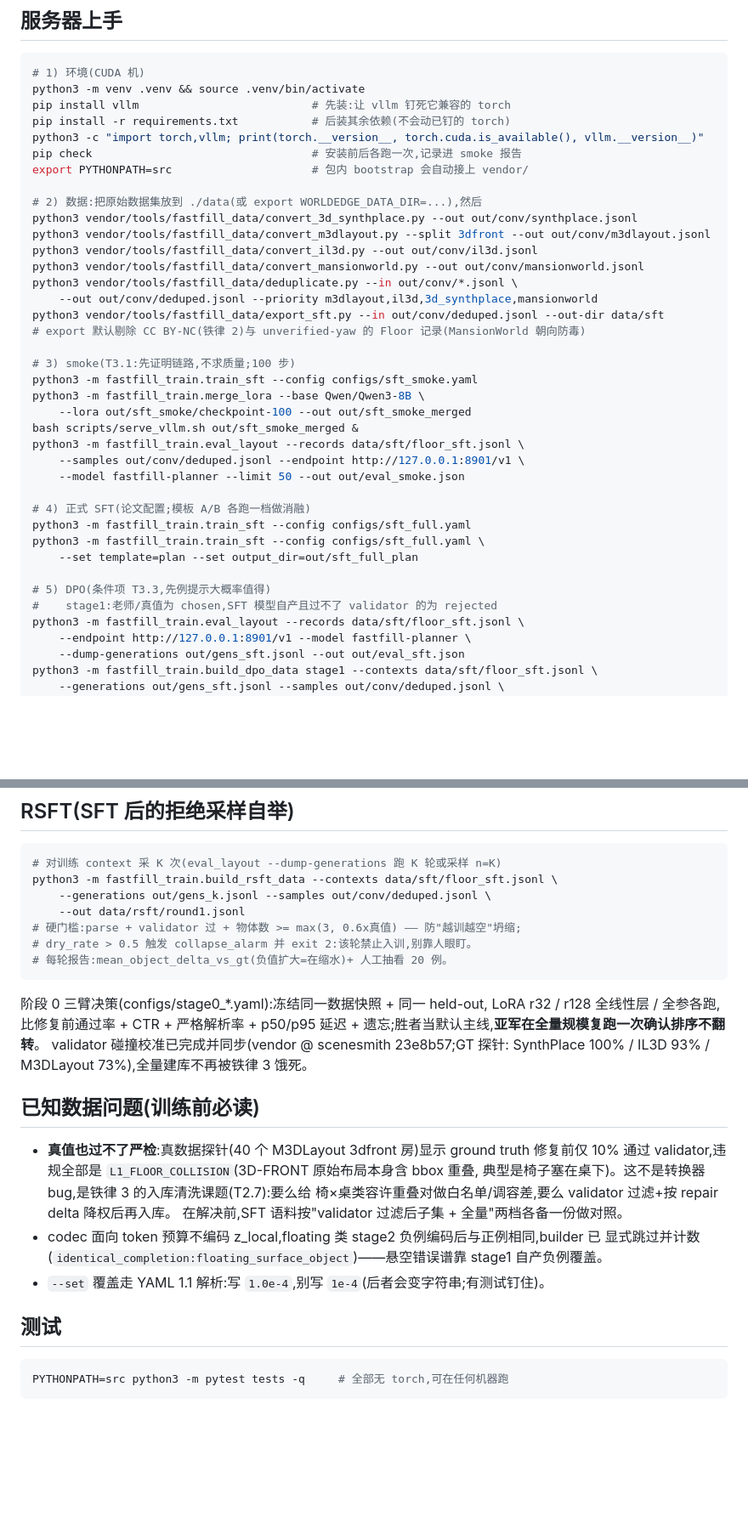
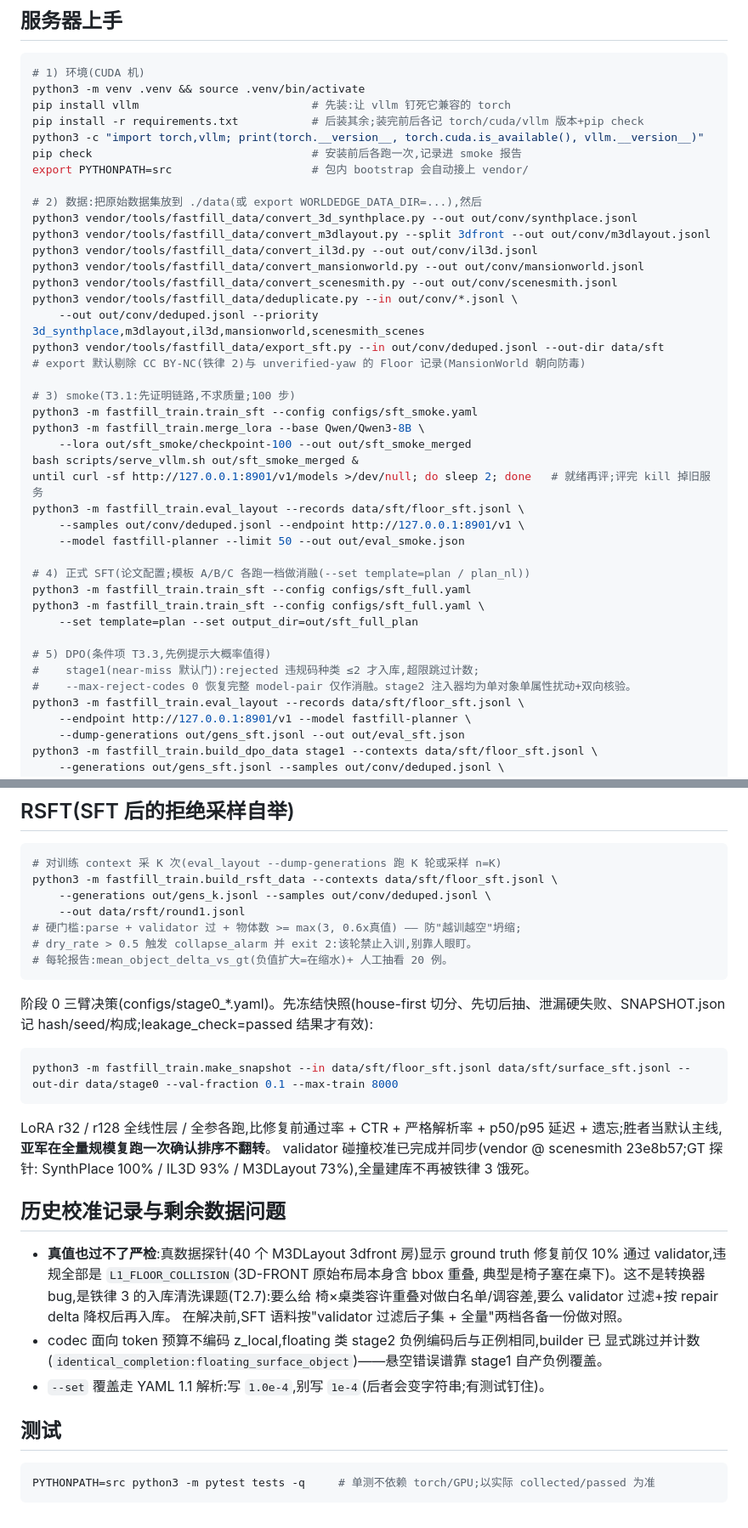
Before and after one commit to Slian22/fastfill, a Markdown page: README.md, 2 parts joined by grey strips. Shown at 85% size. Rendered like a GitHub page; blank space fills up the shorter version.

Commit message:
docs: README brought to current state (stage-0/base-model decision framing, template C, snapshot tool, scenesmith source, calibration marked resolved, near-miss gate, health check)

````diff
--- a/README.md
+++ b/README.md
@@ -30,7 +30,7 @@ OpenAI 兼容端点服务,scenesmith 侧 fastfill 后端零改动接入(改环
 # 1) 环境(CUDA 机)
 python3 -m venv .venv && source .venv/bin/activate
 pip install vllm                          # 先装:让 vllm 钉死它兼容的 torch
-pip install -r requirements.txt           # 后装其余依赖(不会动已钉的 torch)
+pip install -r requirements.txt           # 后装其余;装完前后各记 torch/cuda/vllm 版本+pip check
 python3 -c "import torch,vllm; print(torch.__version__, torch.cuda.is_available(), vllm.__version__)"
 pip check                                 # 安装前后各跑一次,记录进 smoke 报告
 export PYTHONPATH=src                     # 包内 bootstrap 会自动接上 vendor/
@@ -40,8 +40,9 @@ python3 vendor/tools/fastfill_data/convert_3d_synthplace.py --out out/conv/synth
 python3 vendor/tools/fastfill_data/convert_m3dlayout.py --split 3dfront --out out/conv/m3dlayout.jsonl
 python3 vendor/tools/fastfill_data/convert_il3d.py --out out/conv/il3d.jsonl
 python3 vendor/tools/fastfill_data/convert_mansionworld.py --out out/conv/mansionworld.jsonl
+python3 vendor/tools/fastfill_data/convert_scenesmith.py --out out/conv/scenesmith.jsonl
 python3 vendor/tools/fastfill_data/deduplicate.py --in out/conv/*.jsonl \
-    --out out/conv/deduped.jsonl --priority m3dlayout,il3d,3d_synthplace,mansionworld
+    --out out/conv/deduped.jsonl --priority 3d_synthplace,m3dlayout,il3d,mansionworld,scenesmith_scenes
 python3 vendor/tools/fastfill_data/export_sft.py --in out/conv/deduped.jsonl --out-dir data/sft
 # export 默认剔除 CC BY-NC(铁律 2)与 unverified-yaw 的 Floor 记录(MansionWorld 朝向防毒)
 
@@ -50,17 +51,19 @@ python3 -m fastfill_train.train_sft --config configs/sft_smoke.yaml
 python3 -m fastfill_train.merge_lora --base Qwen/Qwen3-8B \
     --lora out/sft_smoke/checkpoint-100 --out out/sft_smoke_merged
 bash scripts/serve_vllm.sh out/sft_smoke_merged &
+until curl -sf http://127.0.0.1:8901/v1/models >/dev/null; do sleep 2; done   # 就绪再评;评完 kill 掉旧服务
 python3 -m fastfill_train.eval_layout --records data/sft/floor_sft.jsonl \
     --samples out/conv/deduped.jsonl --endpoint http://127.0.0.1:8901/v1 \
     --model fastfill-planner --limit 50 --out out/eval_smoke.json
 
-# 4) 正式 SFT(论文配置;模板 A/B 各跑一档做消融)
+# 4) 正式 SFT(论文配置;模板 A/B/C 各跑一档做消融(--set template=plan / plan_nl))
 python3 -m fastfill_train.train_sft --config configs/sft_full.yaml
 python3 -m fastfill_train.train_sft --config configs/sft_full.yaml \
     --set template=plan --set output_dir=out/sft_full_plan
 
 # 5) DPO(条件项 T3.3,先例提示大概率值得)
-#    stage1:老师/真值为 chosen,SFT 模型自产且过不了 validator 的为 rejected
+#    stage1(near-miss 默认门):rejected 违规码种类 ≤2 才入库,超限跳过计数;
+#    --max-reject-codes 0 恢复完整 model-pair 仅作消融。stage2 注入器均为单对象单属性扰动+双向核验。
 python3 -m fastfill_train.eval_layout --records data/sft/floor_sft.jsonl \
     --endpoint http://127.0.0.1:8901/v1 --model fastfill-planner \
     --dump-generations out/gens_sft.jsonl --out out/eval_sft.json
@@ -122,13 +125,17 @@ python3 -m fastfill_train.build_rsft_data --contexts data/sft/floor_sft.jsonl \
 # 每轮报告:mean_object_delta_vs_gt(负值扩大=在缩水)+ 人工抽看 20 例。
 ```
 
-阶段 0 三臂决策(configs/stage0_*.yaml):冻结同一数据快照 + 同一 held-out,
+阶段 0 三臂决策(configs/stage0_*.yaml)。先冻结快照(house-first 切分、先切后抽、泄漏硬失败、SNAPSHOT.json 记 hash/seed/构成;leakage_check=passed 结果才有效):
+```bash
+python3 -m fastfill_train.make_snapshot --in data/sft/floor_sft.jsonl data/sft/surface_sft.jsonl --out-dir data/stage0 --val-fraction 0.1 --max-train 8000
+```
+
 LoRA r32 / r128 全线性层 / 全参各跑,比修复前通过率 + CTR + 严格解析率 +
 p50/p95 延迟 + 遗忘;胜者当默认主线,**亚军在全量规模复跑一次确认排序不翻转**。
 validator 碰撞校准已完成并同步(vendor @ scenesmith 23e8b57;GT 探针:
 SynthPlace 100% / IL3D 93% / M3DLayout 73%),全量建库不再被铁律 3 饿死。
 
-## 已知数据问题(训练前必读)
+## 历史校准记录与剩余数据问题
 
 - **真值也过不了严检**:真数据探针(40 个 M3DLayout 3dfront 房)显示 ground truth 修复前仅
   10% 通过 validator,违规全部是 `L1_FLOOR_COLLISION`(3D-FRONT 原始布局本身含 bbox 重叠,
@@ -143,5 +150,5 @@ SynthPlace 100% / IL3D 93% / M3DLayout 73%),全量建库不再被铁律 3 饿死
 ## 测试
 
 ```bash
-PYTHONPATH=src python3 -m pytest tests -q     # 全部无 torch,可在任何机器跑
+PYTHONPATH=src python3 -m pytest tests -q     # 单测不依赖 torch/GPU;以实际 collected/passed 为准
 ```
````
Also changed, not shown: other parts of README.md (+2 -2 lines).
